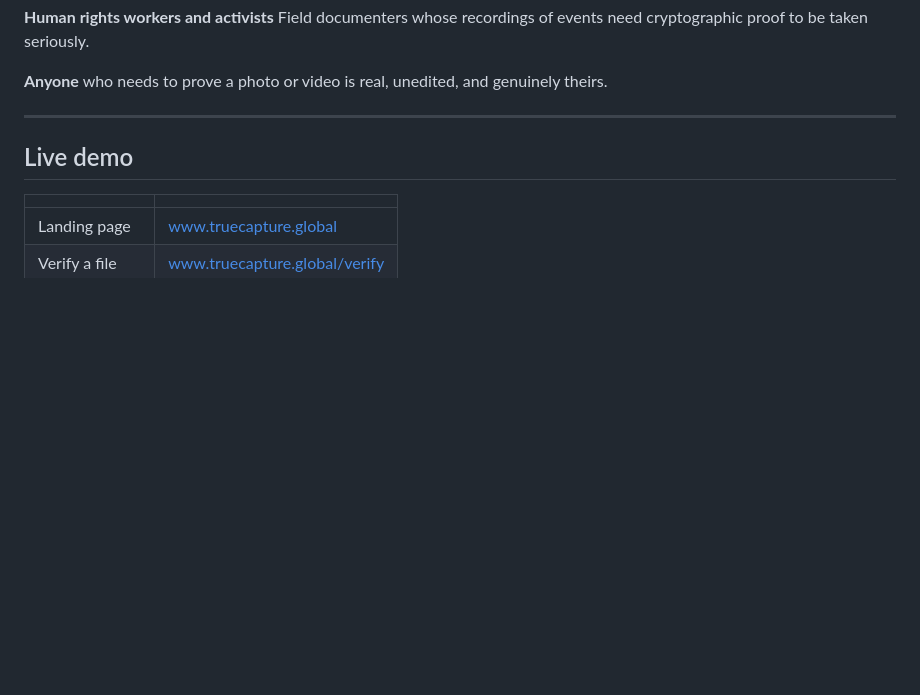
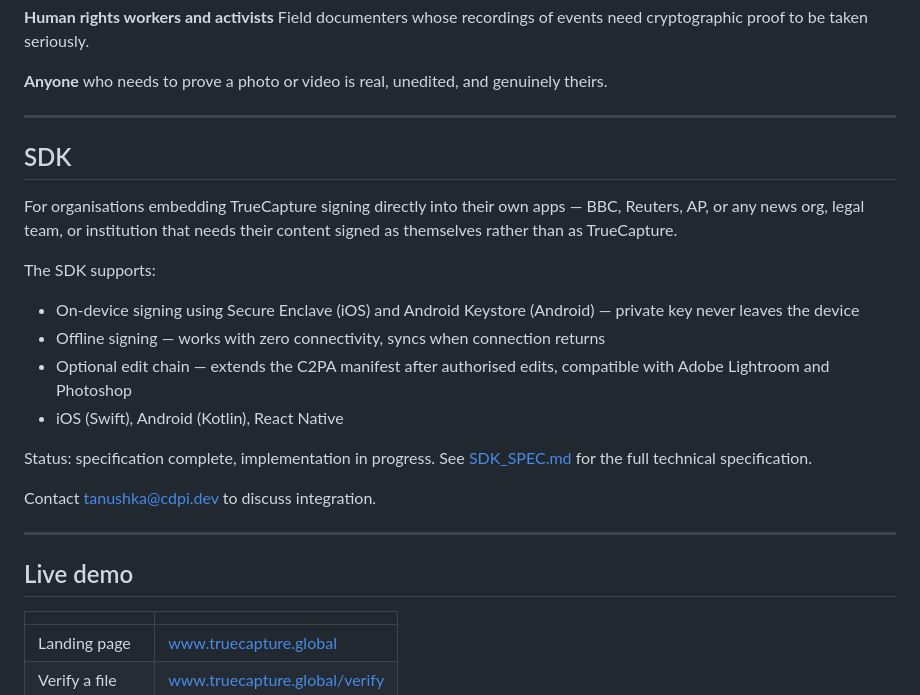
Before and after one commit to TanushkaCDPI/truecapture, a Markdown page: README.md, the part around the change. Rendered like a GitHub page; blank space fills up the shorter version.

Commit message:
Add SDK section to README.md
Co-Authored-By: Claude Sonnet 4.6 <noreply@anthropic.com>

```diff
--- a/README.md
+++ b/README.md
@@ -25,6 +25,22 @@ TrueCapture lets anyone cryptographically sign photos and videos at the moment o
 **Human rights workers and activists** Field documenters whose recordings of events need cryptographic proof to be taken seriously.
 
 **Anyone** who needs to prove a photo or video is real, unedited, and genuinely theirs.
+
+---
+
+## SDK
+
+For organisations embedding TrueCapture signing directly into their own apps — BBC, Reuters, AP, or any news org, legal team, or institution that needs their content signed as themselves rather than as TrueCapture.
+
+The SDK supports:
+- On-device signing using Secure Enclave (iOS) and Android Keystore (Android) — private key never leaves the device
+- Offline signing — works with zero connectivity, syncs when connection returns
+- Optional edit chain — extends the C2PA manifest after authorised edits, compatible with Adobe Lightroom and Photoshop
+- iOS (Swift), Android (Kotlin), React Native
+
+Status: specification complete, implementation in progress. See [SDK_SPEC.md](./SDK_SPEC.md) for the full technical specification.
+
+Contact [tanushka@cdpi.dev](mailto:tanushka@cdpi.dev) to discuss integration.
 
 ---
 
```
